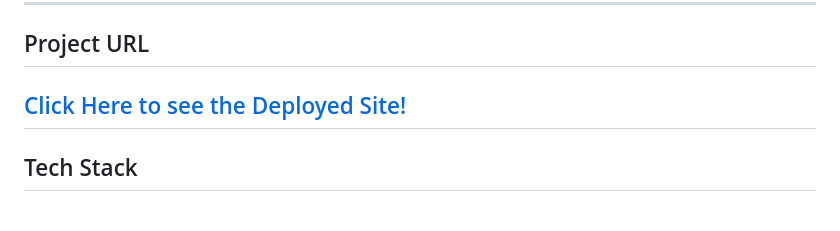
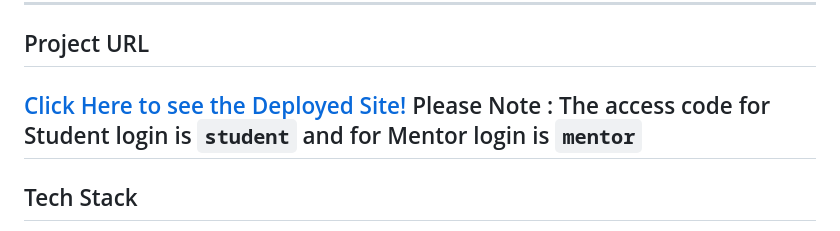
Before and after one commit to leannebiju/SOS, a Markdown page: README.md, the part around the change. Drawn GitHub-style.

```diff
--- a/README.md
+++ b/README.md
@@ -8,6 +8,7 @@ SOS: Mentor Connect is a dual-interface dashboard designed to bridge the gap bet
 ## Project URL
 
 [Click Here to see the Deployed Site!](https://tinker-8fe52.web.app/)
+Please Note : The access code for Student login is `student` and for Mentor login is `mentor`
 ---
 
 ## Tech Stack
```
